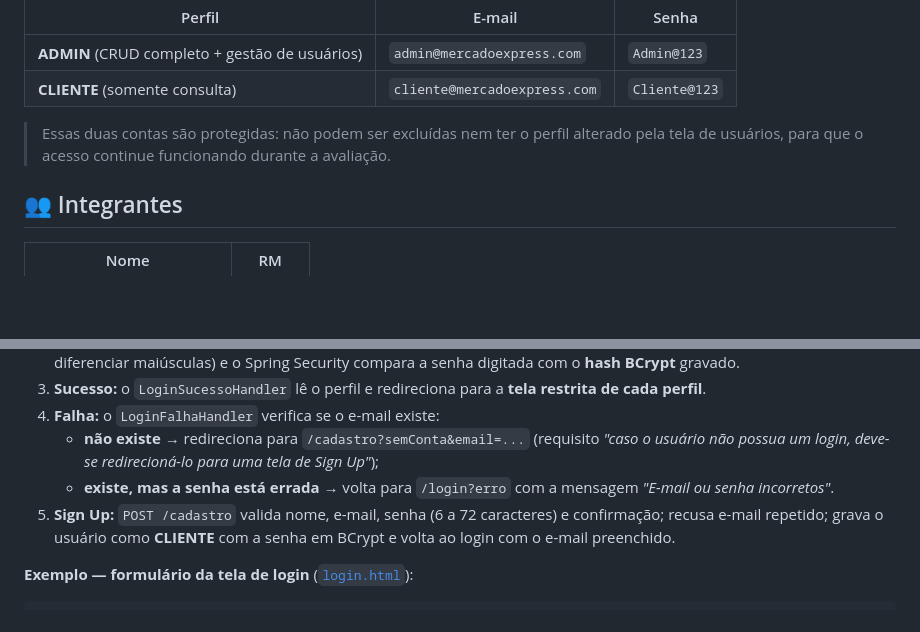
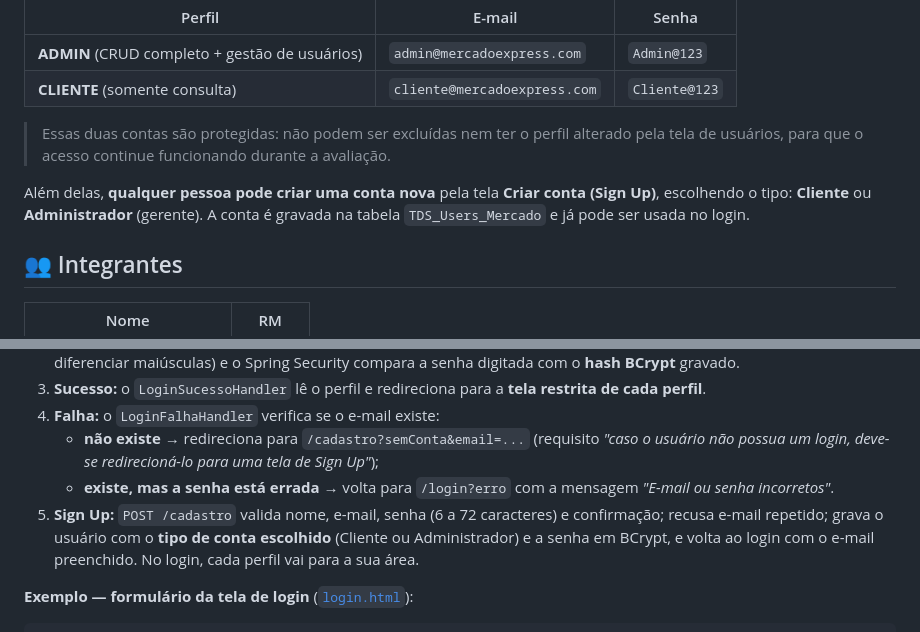
Before and after one commit to GabrielRobertoni/cp5-java-advanced-parte1, a Markdown page: README.md, 2 parts joined by grey strips. GitHub-like rendering; blank space fills up the shorter version.

```diff
--- a/README.md
+++ b/README.md
@@ -26,6 +26,10 @@ As duas contas abaixo já existem no banco e também aparecem na **página inici
 > Essas duas contas são protegidas: não podem ser excluídas nem ter o perfil alterado pela tela de usuários,
 > para que o acesso continue funcionando durante a avaliação.
 
+Além delas, **qualquer pessoa pode criar uma conta nova** pela tela **Criar conta (Sign Up)**, escolhendo o tipo:
+**Cliente** ou **Administrador** (gerente). A conta é gravada na tabela `TDS_Users_Mercado` e já pode ser usada
+no login.
+
 ## 👥 Integrantes
 
 | Nome | RM |
@@ -240,7 +404,8 @@ http
      deve-se redirecioná-lo para uma tela de Sign Up"*);
    - **existe, mas a senha está errada** → volta para `/login?erro` com a mensagem *"E-mail ou senha incorretos"*.
 5. **Sign Up:** `POST /cadastro` valida nome, e-mail, senha (6 a 72 caracteres) e confirmação; recusa e-mail repetido;
-   grava o usuário como **CLIENTE** com a senha em BCrypt e volta ao login com o e-mail preenchido.
+   grava o usuário com o **tipo de conta escolhido** (Cliente ou Administrador) e a senha em BCrypt, e volta ao login
+   com o e-mail preenchido. No login, cada perfil vai para a sua área.
 
 **Exemplo — formulário da tela de login** ([`login.html`](src/main/resources/templates/login.html)):
 
```
Also changed, not shown: other parts of README.md (+172 -12 lines), docs/prints/03-signup-validacao.png, docs/prints/04-signup-preenchido.png, docs/prints/05-cadastro-sucesso-login.png, 13 other files.
